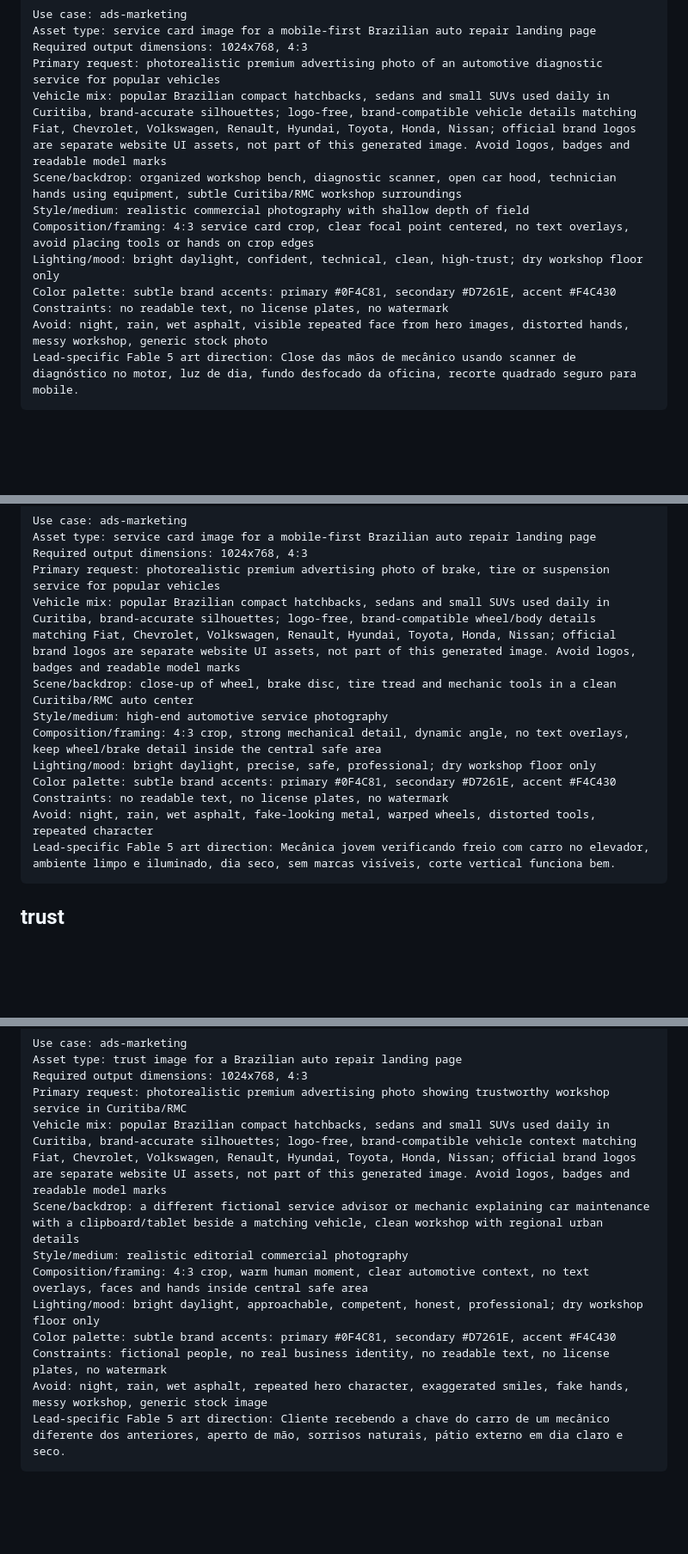
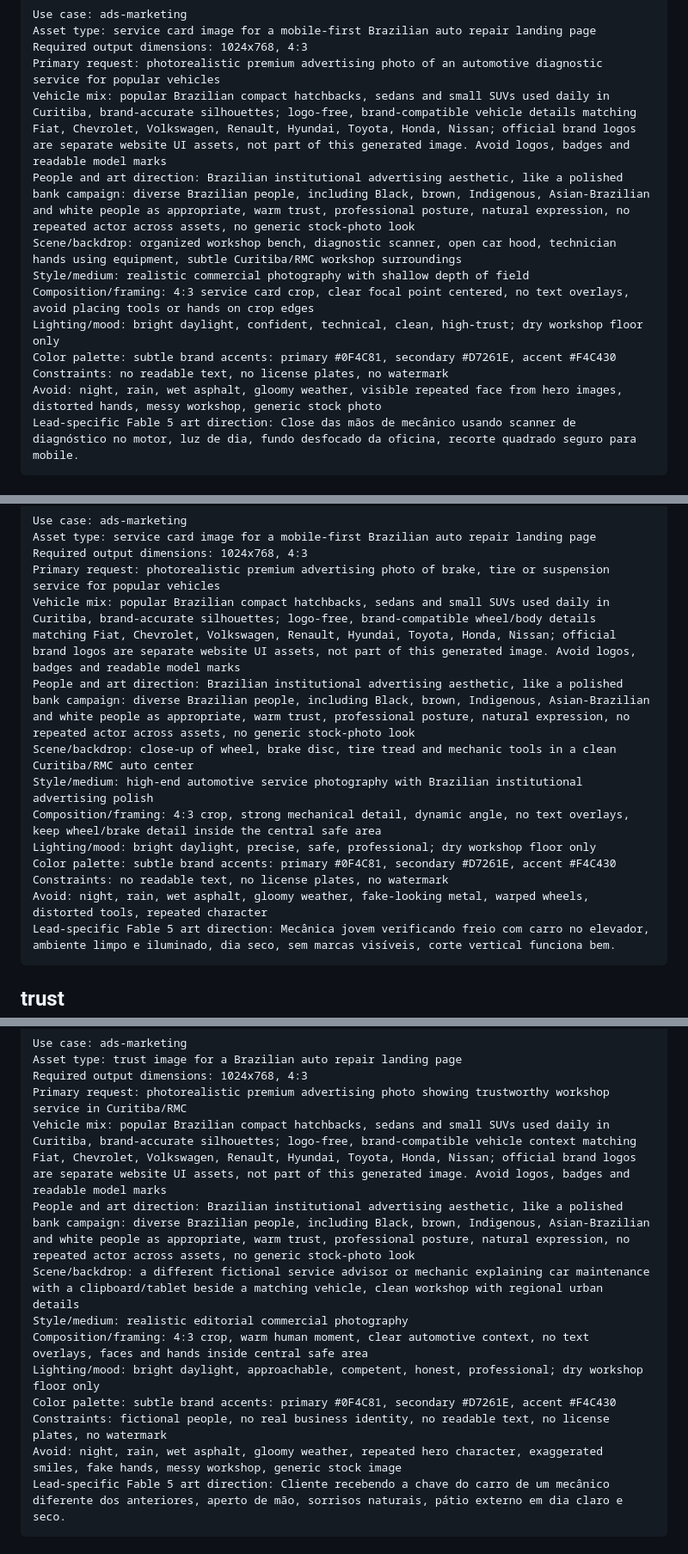
Before and after one commit to agenciaampler/prospect-carango-oficina-mec-anica-e-auto-center, a Markdown page: image-prompts.md, 3 parts joined by grey strips. Shown at 86% size. Rendered like a GitHub page; blank space fills up the shorter version.

````diff
--- a/image-prompts.md
+++ b/image-prompts.md
@@ -49,13 +51,14 @@ Asset type: service card image for a mobile-first Brazilian auto repair landing
 Required output dimensions: 1024x768, 4:3
 Primary request: photorealistic premium advertising photo of an automotive diagnostic service for popular vehicles
 Vehicle mix: popular Brazilian compact hatchbacks, sedans and small SUVs used daily in Curitiba, brand-accurate silhouettes; logo-free, brand-compatible vehicle details matching Fiat, Chevrolet, Volkswagen, Renault, Hyundai, Toyota, Honda, Nissan; official brand logos are separate website UI assets, not part of this generated image. Avoid logos, badges and readable model marks
+People and art direction: Brazilian institutional advertising aesthetic, like a polished bank campaign: diverse Brazilian people, including Black, brown, Indigenous, Asian-Brazilian and white people as appropriate, warm trust, professional posture, natural expression, no repeated actor across assets, no generic stock-photo look
 Scene/backdrop: organized workshop bench, diagnostic scanner, open car hood, technician hands using equipment, subtle Curitiba/RMC workshop surroundings
 Style/medium: realistic commercial photography with shallow depth of field
 Composition/framing: 4:3 service card crop, clear focal point centered, no text overlays, avoid placing tools or hands on crop edges
 Lighting/mood: bright daylight, confident, technical, clean, high-trust; dry workshop floor only
 Color palette: subtle brand accents: primary #0F4C81, secondary #D7261E, accent #F4C430
 Constraints: no readable text, no license plates, no watermark
-Avoid: night, rain, wet asphalt, visible repeated face from hero images, distorted hands, messy workshop, generic stock photo
+Avoid: night, rain, wet asphalt, gloomy weather, visible repeated face from hero images, distorted hands, messy workshop, generic stock photo
 Lead-specific Fable 5 art direction: Close das mãos de mecânico usando scanner de diagnóstico no motor, luz de dia, fundo desfocado da oficina, recorte quadrado seguro para mobile.
 ```
 
@@ -67,13 +70,14 @@ Asset type: service card image for a mobile-first Brazilian auto repair landing
 Required output dimensions: 1024x768, 4:3
 Primary request: photorealistic premium advertising photo of brake, tire or suspension service for popular vehicles
 Vehicle mix: popular Brazilian compact hatchbacks, sedans and small SUVs used daily in Curitiba, brand-accurate silhouettes; logo-free, brand-compatible wheel/body details matching Fiat, Chevrolet, Volkswagen, Renault, Hyundai, Toyota, Honda, Nissan; official brand logos are separate website UI assets, not part of this generated image. Avoid logos, badges and readable model marks
+People and art direction: Brazilian institutional advertising aesthetic, like a polished bank campaign: diverse Brazilian people, including Black, brown, Indigenous, Asian-Brazilian and white people as appropriate, warm trust, professional posture, natural expression, no repeated actor across assets, no generic stock-photo look
 Scene/backdrop: close-up of wheel, brake disc, tire tread and mechanic tools in a clean Curitiba/RMC auto center
-Style/medium: high-end automotive service photography
+Style/medium: high-end automotive service photography with Brazilian institutional advertising polish
 Composition/framing: 4:3 crop, strong mechanical detail, dynamic angle, no text overlays, keep wheel/brake detail inside the central safe area
 Lighting/mood: bright daylight, precise, safe, professional; dry workshop floor only
 Color palette: subtle brand accents: primary #0F4C81, secondary #D7261E, accent #F4C430
 Constraints: no readable text, no license plates, no watermark
-Avoid: night, rain, wet asphalt, fake-looking metal, warped wheels, distorted tools, repeated character
+Avoid: night, rain, wet asphalt, gloomy weather, fake-looking metal, warped wheels, distorted tools, repeated character
 Lead-specific Fable 5 art direction: Mecânica jovem verificando freio com carro no elevador, ambiente limpo e iluminado, dia seco, sem marcas visíveis, corte vertical funciona bem.
 ```
 
@@ -85,13 +89,14 @@ Asset type: trust image for a Brazilian auto repair landing page
 Required output dimensions: 1024x768, 4:3
 Primary request: photorealistic premium advertising photo showing trustworthy workshop service in Curitiba/RMC
 Vehicle mix: popular Brazilian compact hatchbacks, sedans and small SUVs used daily in Curitiba, brand-accurate silhouettes; logo-free, brand-compatible vehicle context matching Fiat, Chevrolet, Volkswagen, Renault, Hyundai, Toyota, Honda, Nissan; official brand logos are separate website UI assets, not part of this generated image. Avoid logos, badges and readable model marks
+People and art direction: Brazilian institutional advertising aesthetic, like a polished bank campaign: diverse Brazilian people, including Black, brown, Indigenous, Asian-Brazilian and white people as appropriate, warm trust, professional posture, natural expression, no repeated actor across assets, no generic stock-photo look
 Scene/backdrop: a different fictional service advisor or mechanic explaining car maintenance with a clipboard/tablet beside a matching vehicle, clean workshop with regional urban details
 Style/medium: realistic editorial commercial photography
 Composition/framing: 4:3 crop, warm human moment, clear automotive context, no text overlays, faces and hands inside central safe area
 Lighting/mood: bright daylight, approachable, competent, honest, professional; dry workshop floor only
 Color palette: subtle brand accents: primary #0F4C81, secondary #D7261E, accent #F4C430
 Constraints: fictional people, no real business identity, no readable text, no license plates, no watermark
-Avoid: night, rain, wet asphalt, repeated hero character, exaggerated smiles, fake hands, messy workshop, generic stock image
+Avoid: night, rain, wet asphalt, gloomy weather, repeated hero character, exaggerated smiles, fake hands, messy workshop, generic stock image
 Lead-specific Fable 5 art direction: Cliente recebendo a chave do carro de um mecânico diferente dos anteriores, aperto de mão, sorrisos naturais, pátio externo em dia claro e seco.
 ```
 
````
Also changed, not shown: other parts of image-prompts.md (+9 -7 lines).
